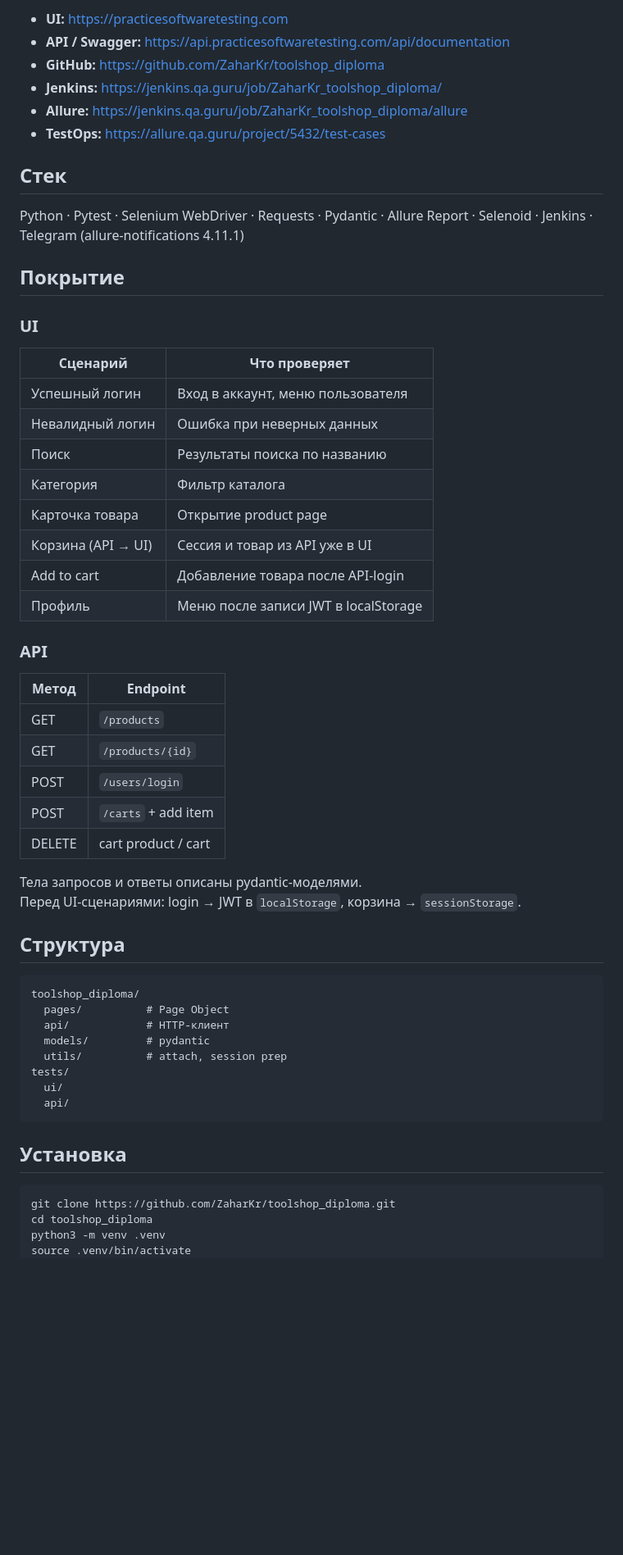
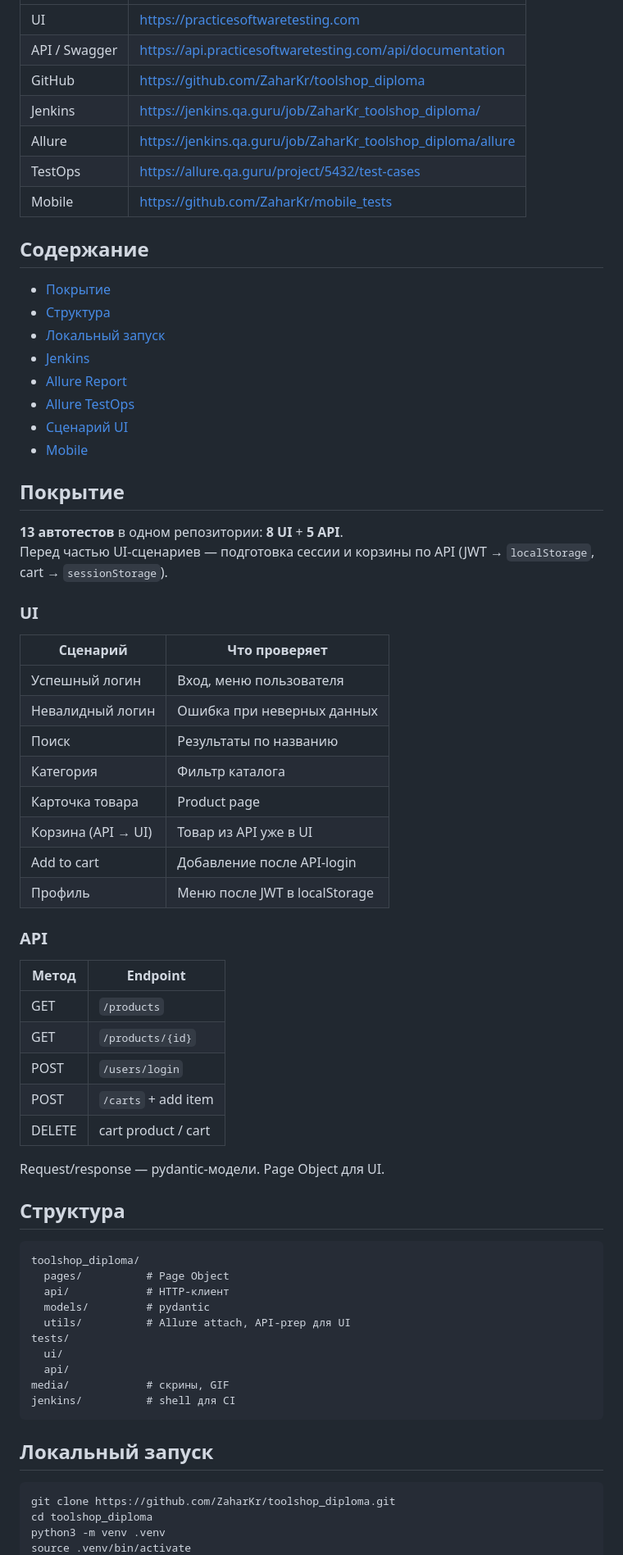
Before and after one commit to ZaharKr/toolshop_diploma, a Markdown page: README.md, the part around one of its changes. Shown at 82% size. GitHub-like rendering; blank space fills up the shorter version.

````diff
--- a/README.md
+++ b/README.md
@@ -17,29 +19,42 @@
 
-- **UI:** https://practicesoftwaretesting.com
-- **API / Swagger:** https://api.practicesoftwaretesting.com/api/documentation
-- **GitHub:** https://github.com/ZaharKr/toolshop_diploma
-- **Jenkins:** https://jenkins.qa.guru/job/ZaharKr_toolshop_diploma/
-- **Allure:** https://jenkins.qa.guru/job/ZaharKr_toolshop_diploma/allure
-- **TestOps:** https://allure.qa.guru/project/5432/test-cases
+| | |
+|---|---|
+| UI | https://practicesoftwaretesting.com |
+| API / Swagger | https://api.practicesoftwaretesting.com/api/documentation |
+| GitHub | https://github.com/ZaharKr/toolshop_diploma |
+| Jenkins | https://jenkins.qa.guru/job/ZaharKr_toolshop_diploma/ |
+| Allure | https://jenkins.qa.guru/job/ZaharKr_toolshop_diploma/allure |
+| TestOps | https://allure.qa.guru/project/5432/test-cases |
+| Mobile | https://github.com/ZaharKr/mobile_tests |
 
-## Стек
+## Содержание
 
-Python · Pytest · Selenium WebDriver · Requests · Pydantic · Allure Report · Selenoid · Jenkins · Telegram (allure-notifications 4.11.1)
+- [Покрытие](#покрытие)
+- [Структура](#структура)
+- [Локальный запуск](#локальный-запуск)
+- [Jenkins](#jenkins)
+- [Allure Report](#allure-report)
+- [Allure TestOps](#allure-testops)
+- [Сценарий UI](#сценарий-ui)
+- [Mobile](#mobile)
 
 ## Покрытие
+
+**13 автотестов** в одном репозитории: **8 UI** + **5 API**.
+Перед частью UI-сценариев — подготовка сессии и корзины по API (JWT → `localStorage`, cart → `sessionStorage`).
 
 ### UI
 
 | Сценарий | Что проверяет |
 |----------|---------------|
-| Успешный логин | Вход в аккаунт, меню пользователя |
+| Успешный логин | Вход, меню пользователя |
 | Невалидный логин | Ошибка при неверных данных |
-| Поиск | Результаты поиска по названию |
+| Поиск | Результаты по названию |
 | Категория | Фильтр каталога |
-| Карточка товара | Открытие product page |
-| Корзина (API → UI) | Сессия и товар из API уже в UI |
-| Add to cart | Добавление товара после API-login |
-| Профиль | Меню после записи JWT в localStorage |
+| Карточка товара | Product page |
+| Корзина (API → UI) | Товар из API уже в UI |
+| Add to cart | Добавление после API-login |
+| Профиль | Меню после JWT в localStorage |
 
 ### API
 
@@ -51,8 +66,7 @@ Python · Pytest · Selenium WebDriver · Requests · Pydantic · Allure Report
 | POST | `/carts` + add item |
 | DELETE | cart product / cart |
 
-Тела запросов и ответы описаны pydantic-моделями.
-Перед UI-сценариями: login → JWT в `localStorage`, корзина → `sessionStorage`.
+Request/response — pydantic-модели. Page Object для UI.
 
 ## Структура
 
@@ -61,13 +75,15 @@ toolshop_diploma/
   pages/          # Page Object
   api/            # HTTP-клиент
   models/         # pydantic
-  utils/          # attach, session prep
+  utils/          # Allure attach, API-prep для UI
 tests/
   ui/
   api/
+media/            # скрины, GIF
+jenkins/          # shell для CI
 ```
 
-## Установка
+## Локальный запуск
 
 ```bash
 git clone https://github.com/ZaharKr/toolshop_diploma.git
````
Also changed, not shown: other parts of README.md (+38 -46 lines), media/testops-cases.png (added), media/toolshop_flow.gif (added).
